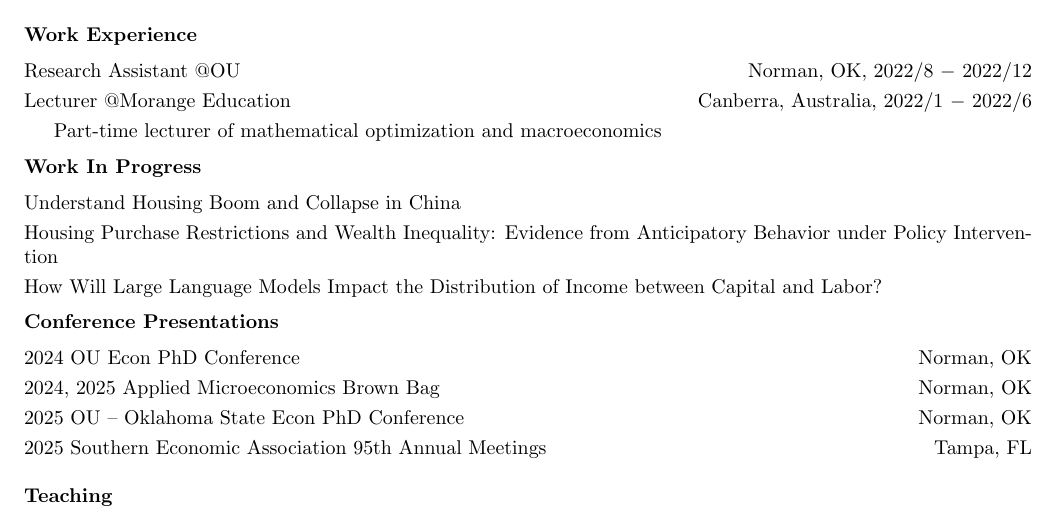
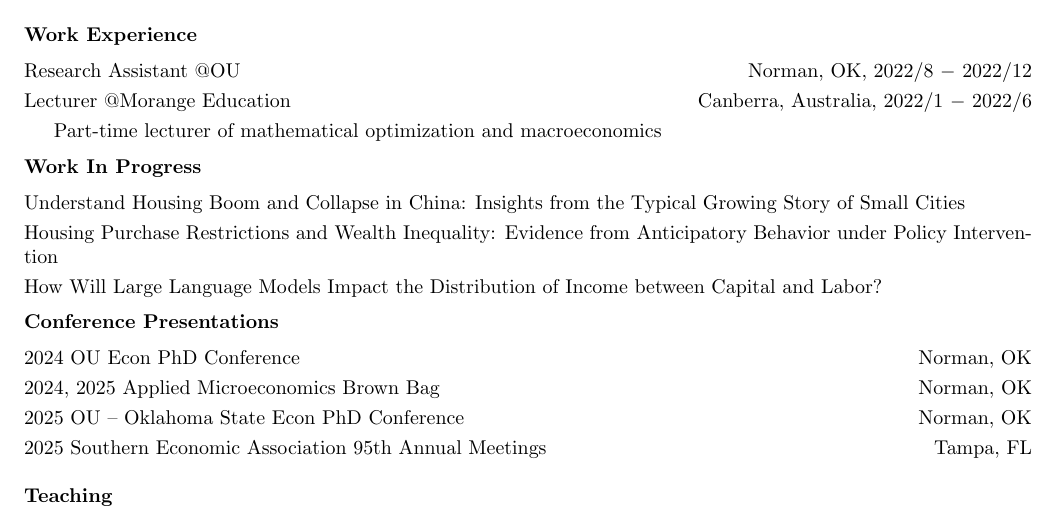
Before and after one commit to changao1/changao1.github.io, a LaTeX CV (assets/resume_chang_gao.tex): part of the page, cut so that both start at the same text. Compiled offline with pdfLaTeX.

Commit message:
update title of JMP in resume

```diff
--- a/assets/resume_chang_gao.tex
+++ b/assets/resume_chang_gao.tex
@@ -35,7 +35,7 @@ Norman, OK   73019\hfill+1 (650) 732 6533\bigskip\\
 %	{\ RA for Dr. Firat Demir at OU}\hfill01/2023-05/2023\smallskip\\
 %	{\sl Collect and review papers on China-Middle East economic and political relationships}\medskip\\
 % ?Texas Population Inflow and Stagnant Housing Prices after 2022\smallskip\\
-Understand Housing Boom and Collapse in China\smallskip\\
+Understand Housing Boom and Collapse in China: Insights from the Typical Growing Story of Small Cities\smallskip\\
 Housing Purchase Restrictions and Wealth Inequality: Evidence from Anticipatory Behavior under Policy Intervention\smallskip\\
 How Will Large Language Models Impact the Distribution of Income between Capital and Labor?\medskip\\
 %"Demographic Change, Wealth Accumulation and Housing Market: Role of Housing Asset"\bigskip\\
```
Also changed, not shown: assets/resume_chang_gao.pdf.
